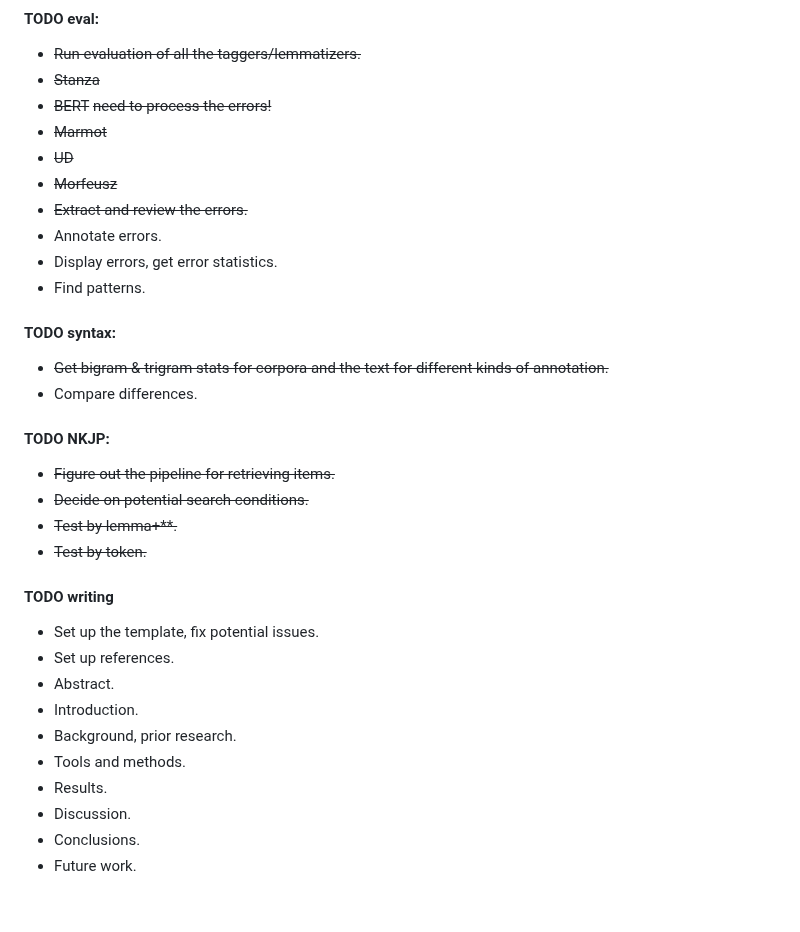
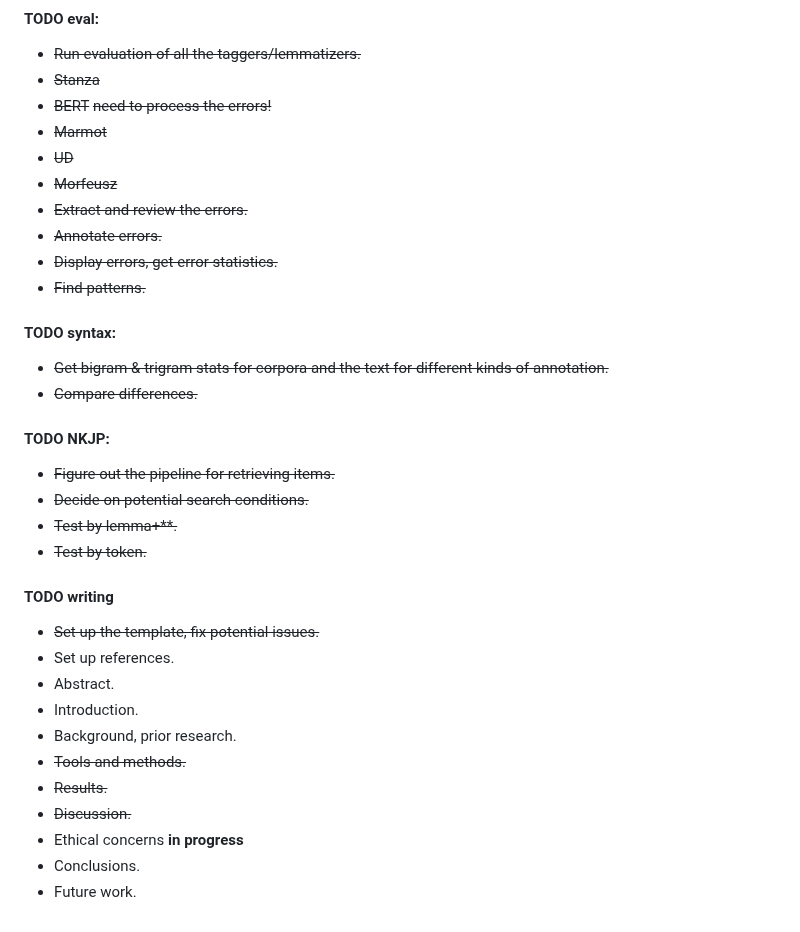
Before and after one commit to Turtilla/swe-ma-thesis, a Markdown page: README.md, the part around the change. Rendered like a GitHub page.

```diff
--- a/README.md
+++ b/README.md
@@ -48,13 +48,13 @@
 + ~~UD~~
 + ~~Morfeusz~~
 + ~~Extract and review the errors.~~
-+ Annotate errors.
-+ Display errors, get error statistics.
-+ Find patterns.
++ ~~Annotate errors.~~
++ ~~Display errors, get error statistics.~~
++ ~~Find patterns.~~
 
 #### TODO syntax:
 + ~~Get bigram & trigram stats for corpora and the text for different kinds of annotation.~~
-+ Compare differences.
++ ~~Compare differences.~~
 
 #### TODO NKJP:
 + ~~Figure out the pipeline for retrieving items.~~
@@ -63,13 +63,14 @@
 + ~~Test by token.~~
 
 #### TODO writing
-+ Set up the template, fix potential issues.
++ ~~Set up the template, fix potential issues.~~
 + Set up references.
 + Abstract.
 + Introduction.
 + Background, prior research.
-+ Tools and methods.
-+ Results.
-+ Discussion.
++ ~~Tools and methods.~~
++ ~~Results.~~
++ ~~Discussion.~~
++ Ethical concerns **in progress**
 + Conclusions.
 + Future work.
```
